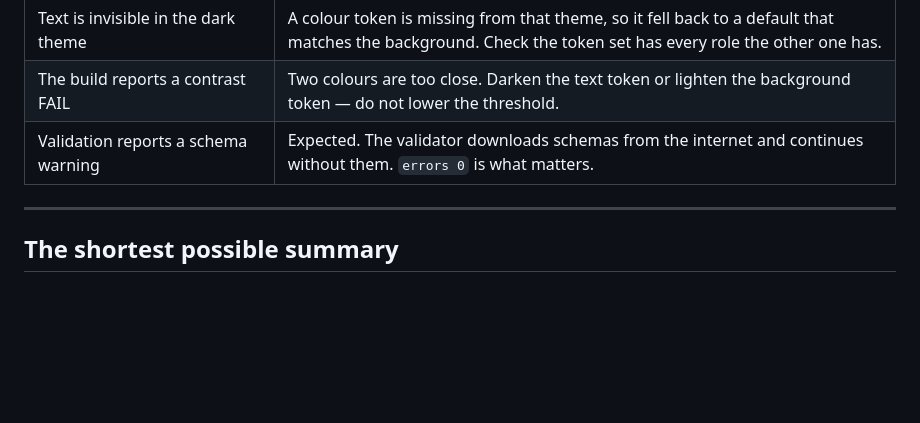
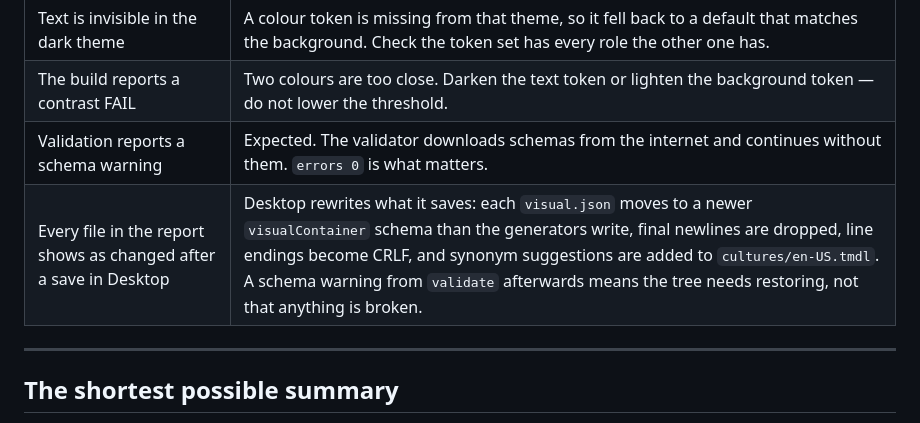
Before and after one commit to rdiguglielmo/powerbi-theme-lab, a Markdown page: theme-lab/README.md, the part around the change. Rendered like a GitHub page; blank space fills up the shorter version.

Commit message:
Record what a save in Desktop does to the report tree
The schema warning that follows a save means the tree needs restoring, and the
crop rectangle is tied to one window geometry.

```diff
--- a/theme-lab/README.md
+++ b/theme-lab/README.md
@@ -967,6 +967,7 @@ properly beats a beautiful one that does not.
 | Text is invisible in the dark theme | A colour token is missing from that theme, so it fell back to a default that matches the background. Check the token set has every role the other one has. |
 | The build reports a contrast FAIL | Two colours are too close. Darken the text token or lighten the background token — do not lower the threshold. |
 | Validation reports a schema warning | Expected. The validator downloads schemas from the internet and continues without them. `errors 0` is what matters. |
+| Every file in the report shows as changed after a save in Desktop | Desktop rewrites what it saves: each `visual.json` moves to a newer `visualContainer` schema than the generators write, final newlines are dropped, line endings become CRLF, and synonym suggestions are added to `cultures/en-US.tmdl`. A schema warning from `validate` afterwards means the tree needs restoring, not that anything is broken. |
 
 ---
 
```
Also changed, not shown: README.md (+5 -3 lines).
